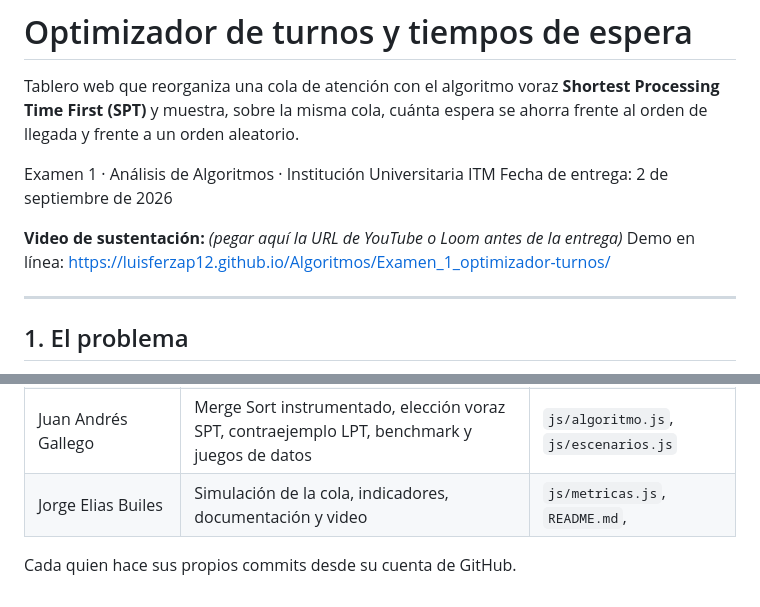
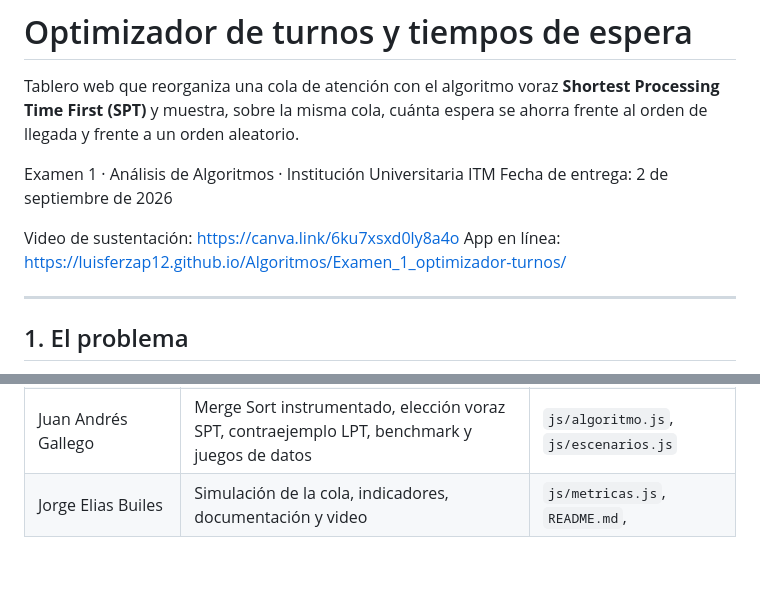
Before and after one commit to luisferzap12/Algoritmos, a Markdown page: Examen_1_optimizador-turnos/README.md, 2 parts joined by grey strips. Rendered like a GitHub page; blank space fills up the shorter version.

Commit message:
Update video and app links in README.md

```diff
--- a/Examen_1_optimizador-turnos/README.md
+++ b/Examen_1_optimizador-turnos/README.md
@@ -5,8 +5,8 @@ Tablero web que reorganiza una cola de atención con el algoritmo voraz **Shorte
 Examen 1 · Análisis de Algoritmos · Institución Universitaria ITM
 Fecha de entrega: 2 de septiembre de 2026
 
-**Video de sustentación:** _(pegar aquí la URL de YouTube o Loom antes de la entrega)_
-Demo en línea: https://luisferzap12.github.io/Algoritmos/Examen_1_optimizador-turnos/
+Video de sustentación: https://canva.link/6ku7xsxd0ly8a4o
+App en línea: https://luisferzap12.github.io/Algoritmos/Examen_1_optimizador-turnos/
 
 ---
 
@@ -106,5 +106,3 @@ optimizador-turnos/
 | luz Mallely Zapata| Identidad visual, responsive y las tres visualizaciones | `css/estilos.css`, `js/graficos.js` |
 | Juan Andrés Gallego | Merge Sort instrumentado, elección voraz SPT, contraejemplo LPT, benchmark y juegos de datos | `js/algoritmo.js`, `js/escenarios.js` |
 | Jorge Elias Builes| Simulación de la cola, indicadores, documentación y video | `js/metricas.js`, `README.md`,  |
-
-Cada quien hace sus propios commits desde su cuenta de GitHub.
```
